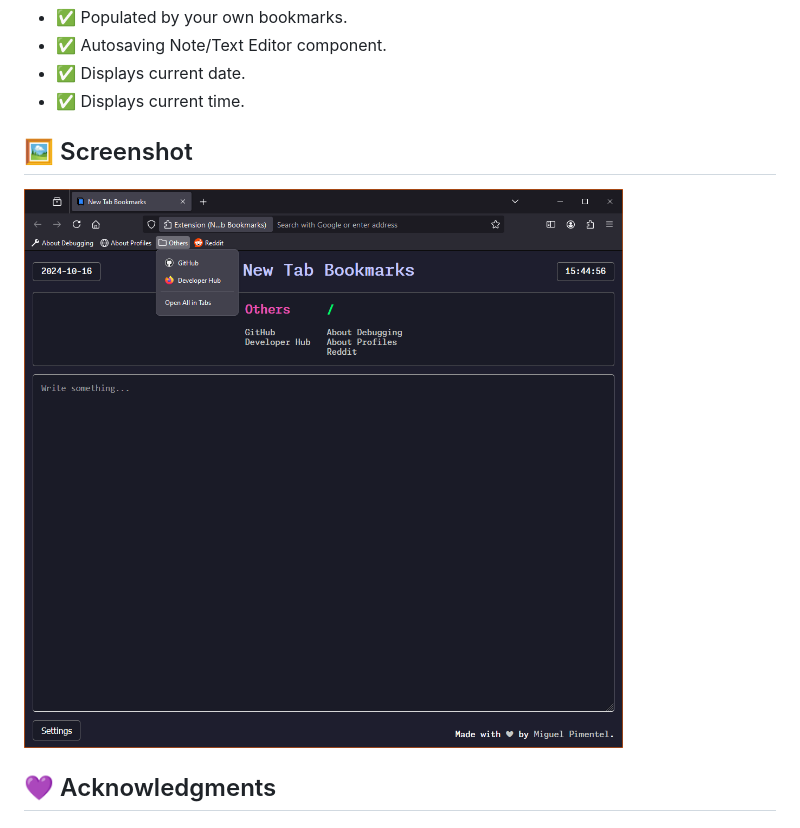
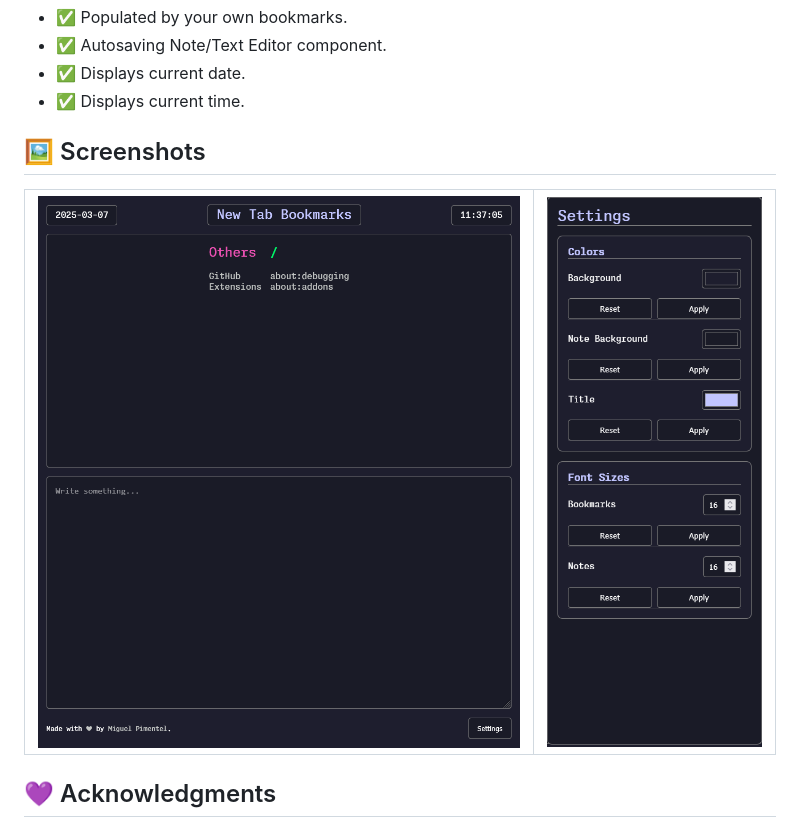
Before and after one commit to semanticdata/new-tab-bookmarks, a Markdown page: README.md, the part around the change. GitHub-like rendering; pictures changed too: screenshot-settings.png (added), screenshot.png.

Commit message:
update screenshots

```diff
--- a/README.md
+++ b/README.md
@@ -17,9 +17,10 @@ Firefox extension that transforms the New Tab into a simple, clean bookmarks pag
 - ✅ Displays current date.
 - ✅ Displays current time.
 
-## 🖼️ Screenshot
+## 🖼️ Screenshots
 
-![screenshot](/screenshot.png)
+| ![screenshot](/screenshot.png) | ![screenshot](/screenshot-settings.png) |
+| :---: | :---: |
 
 ## 💜 Acknowledgments
 
```
